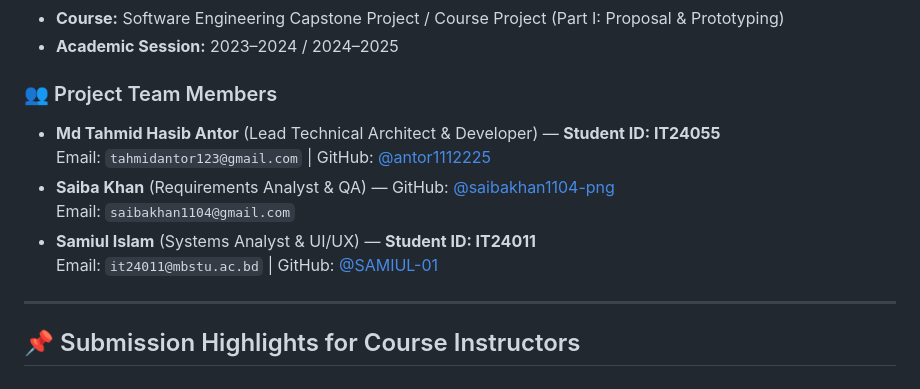
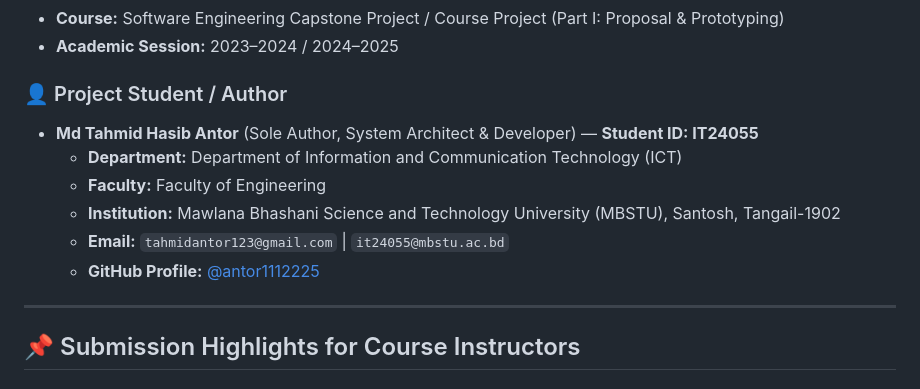
Before and after one commit to antor1112225/MBSTU-ICT-Examination-and-Bill-Management-System, a Markdown page: README.md, the part around the change. Drawn GitHub-style.

Commit message:
docs: set project proposal and documentation to individual submission by Md Tahmid Hasib Antor (IT24055)

```diff
--- a/README.md
+++ b/README.md
@@ -14,13 +14,13 @@
 * **Course:** Software Engineering Capstone Project / Course Project (Part I: Proposal & Prototyping)
 * **Academic Session:** 2023–2024 / 2024–2025
 
-### 👥 Project Team Members
-* **Md Tahmid Hasib Antor** (Lead Technical Architect & Developer) — **Student ID: IT24055**
-  Email: `tahmidantor123@gmail.com` | GitHub: [@antor1112225](https://github.com/antor1112225)
-* **Saiba Khan** (Requirements Analyst & QA) — GitHub: [@saibakhan1104-png](https://github.com/saibakhan1104-png)
-  Email: `saibakhan1104@gmail.com`
-* **Samiul Islam** (Systems Analyst & UI/UX) — **Student ID: IT24011**
-  Email: `it24011@mbstu.ac.bd` | GitHub: [@SAMIUL-01](https://github.com/SAMIUL-01)
+### 👤 Project Student / Author
+* **Md Tahmid Hasib Antor** (Sole Author, System Architect & Developer) — **Student ID: IT24055**
+  * **Department:** Department of Information and Communication Technology (ICT)
+  * **Faculty:** Faculty of Engineering
+  * **Institution:** Mawlana Bhashani Science and Technology University (MBSTU), Santosh, Tangail-1902
+  * **Email:** `tahmidantor123@gmail.com` | `it24055@mbstu.ac.bd`
+  * **GitHub Profile:** [@antor1112225](https://github.com/antor1112225)
 
 ---
 
```
Also changed, not shown: PROJECT_PROPOSAL.md (+16 -14 lines), docs/PROJECT_PROPOSAL.md (+16 -14 lines).
